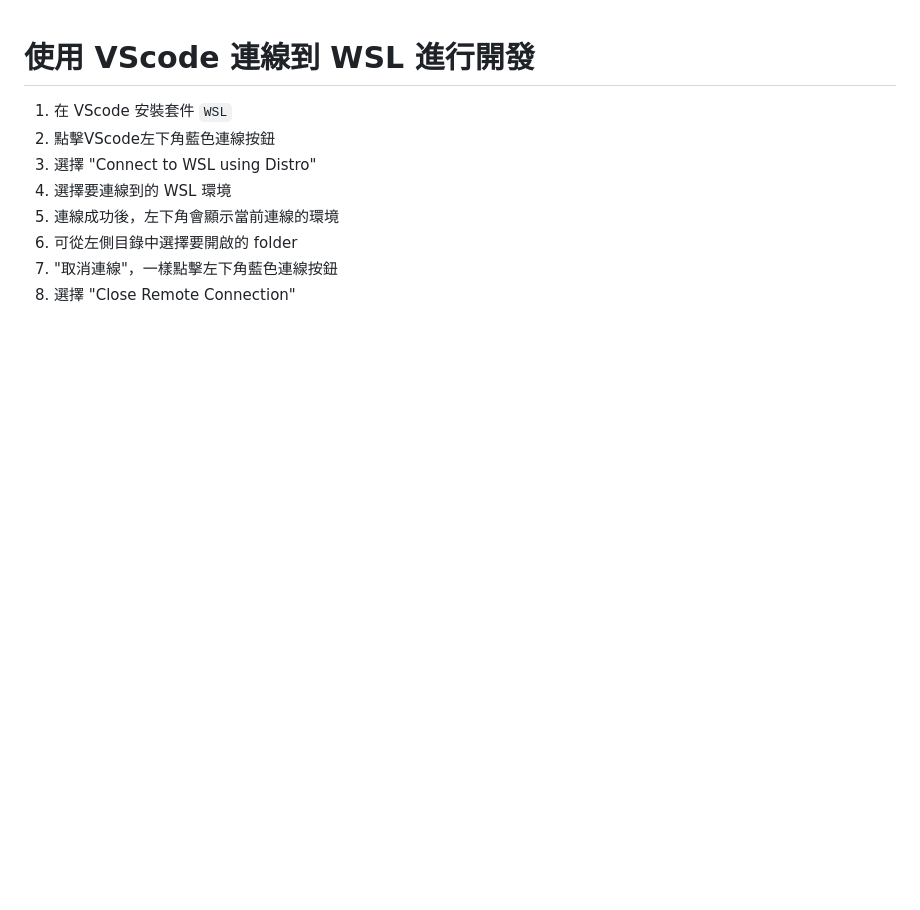
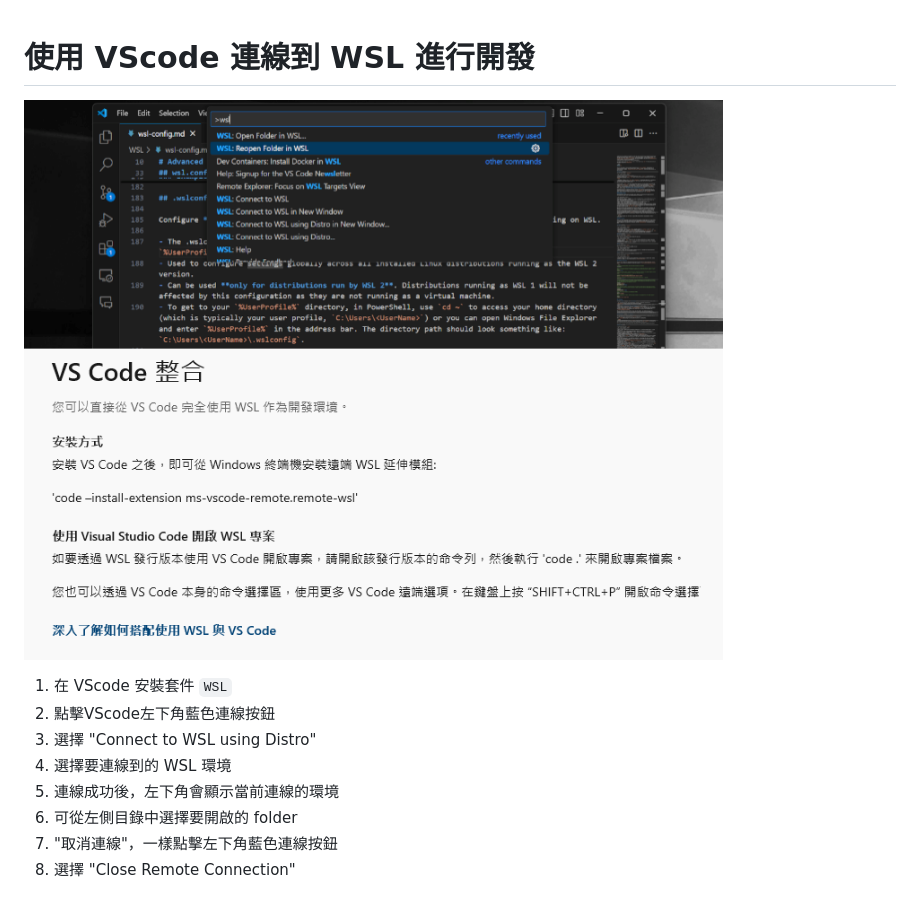
Before and after one commit to xhihha1/doc, a Markdown page: WSL(windows子系統)/VScode.md, the part around the change. GitHub-like rendering; pictures changed too: WSL(windows子系統)/vscode.png (added); blank space fills up the shorter version.

Commit message:
modify

```diff
--- a/WSL(windows子系統)/VScode.md
+++ b/WSL(windows子系統)/VScode.md
@@ -1,4 +1,6 @@
 # 使用 VScode 連線到 WSL 進行開發
+
+![](./vscode.png)
 
 1. 在 VScode 安裝套件 `WSL`
 2. 點擊VScode左下角藍色連線按鈕
```
